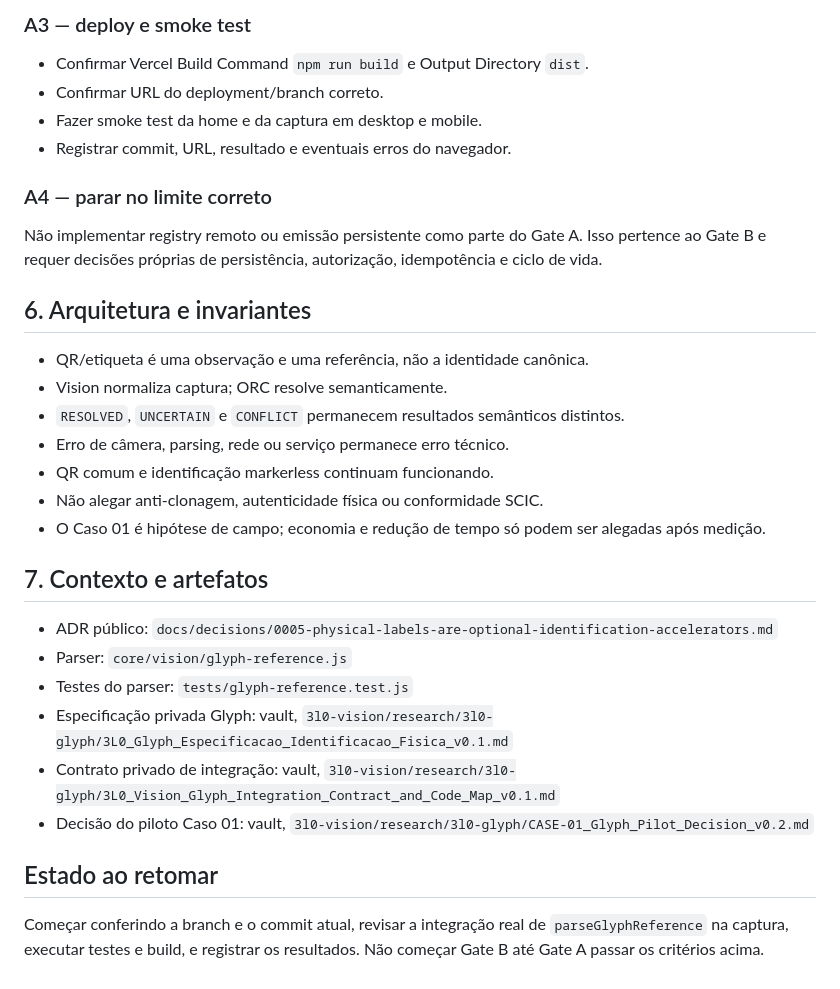
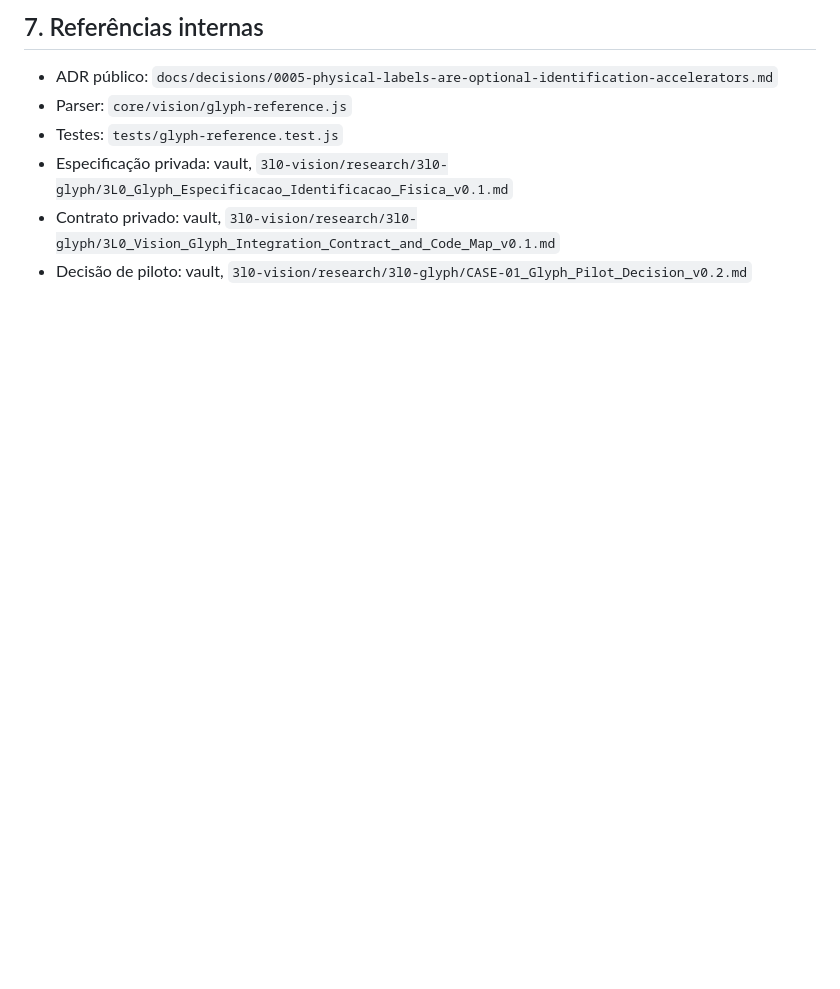
Before and after one commit to symbeon-labs/3l0-vision, a Markdown page: docs/development/gate-a-glyph-continuity.md, the part around one of its changes. Rendered like a GitHub page; blank space fills up the shorter version.

```diff
--- a/docs/development/gate-a-glyph-continuity.md
+++ b/docs/development/gate-a-glyph-continuity.md
@@ -100,31 +88,8 @@ Adicionar testes para o caminho evento QR → observação → pipeline, incluin
-### A3 — deploy e smoke test
-- Confirmar Vercel Build Command `npm run build` e Output Directory `dist`.
-- Confirmar URL do deployment/branch correto.
-- Fazer smoke test da home e da captura em desktop e mobile.
-- Registrar commit, URL, resultado e eventuais erros do navegador.
-
-### A4 — parar no limite correto
-Não implementar registry remoto ou emissão persistente como parte do Gate A. Isso pertence ao Gate B e requer decisões próprias de persistência, autorização, idempotência e ciclo de vida.
-
-## 6. Arquitetura e invariantes
-
-- QR/etiqueta é uma observação e uma referência, não a identidade canônica.
-- Vision normaliza captura; ORC resolve semanticamente.
-- `RESOLVED`, `UNCERTAIN` e `CONFLICT` permanecem resultados semânticos distintos.
-- Erro de câmera, parsing, rede ou serviço permanece erro técnico.
-- QR comum e identificação markerless continuam funcionando.
-- Não alegar anti-clonagem, autenticidade física ou conformidade SCIC.
-- O Caso 01 é hipótese de campo; economia e redução de tempo só podem ser alegadas após medição.
-
-## 7. Contexto e artefatos
+## 7. Referências internas
 
 - ADR público: `docs/decisions/0005-physical-labels-are-optional-identification-accelerators.md`
 - Parser: `core/vision/glyph-reference.js`
-- Testes do parser: `tests/glyph-reference.test.js`
-- Especificação privada Glyph: vault, `3l0-vision/research/3l0-glyph/3L0_Glyph_Especificacao_Identificacao_Fisica_v0.1.md`
-- Contrato privado de integração: vault, `3l0-vision/research/3l0-glyph/3L0_Vision_Glyph_Integration_Contract_and_Code_Map_v0.1.md`
-- Decisão do piloto Caso 01: vault, `3l0-vision/research/3l0-glyph/CASE-01_Glyph_Pilot_Decision_v0.2.md`
-
-## Estado ao retomar
-
-Começar conferindo a branch e o commit atual, revisar a integração real de `parseGlyphReference` na captura, executar testes e build, e registrar os resultados. Não começar Gate B até Gate A passar os critérios acima.
+- Testes: `tests/glyph-reference.test.js`
+- Especificação privada: vault, `3l0-vision/research/3l0-glyph/3L0_Glyph_Especificacao_Identificacao_Fisica_v0.1.md`
+- Contrato privado: vault, `3l0-vision/research/3l0-glyph/3L0_Vision_Glyph_Integration_Contract_and_Code_Map_v0.1.md`
+- Decisão de piloto: vault, `3l0-vision/research/3l0-glyph/CASE-01_Glyph_Pilot_Decision_v0.2.md`
```
Also changed, not shown: other parts of docs/development/gate-a-glyph-continuity.md (+66 -78 lines).
